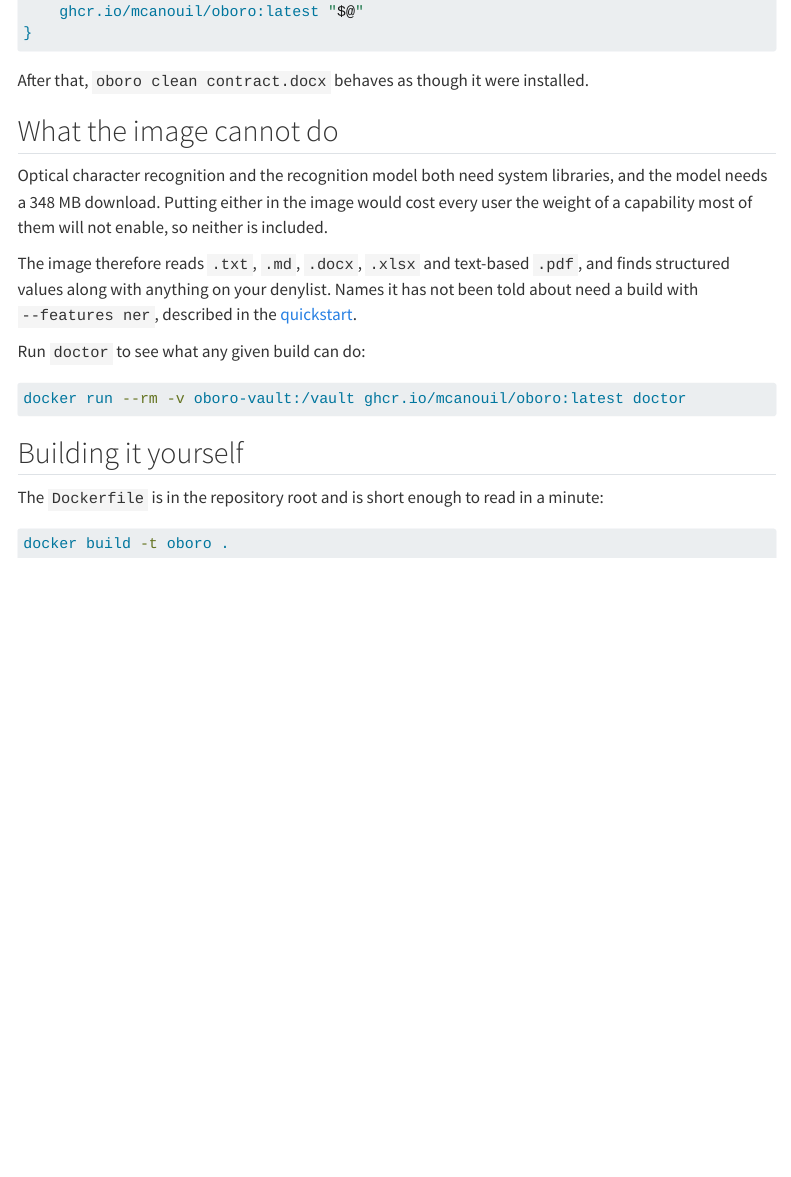
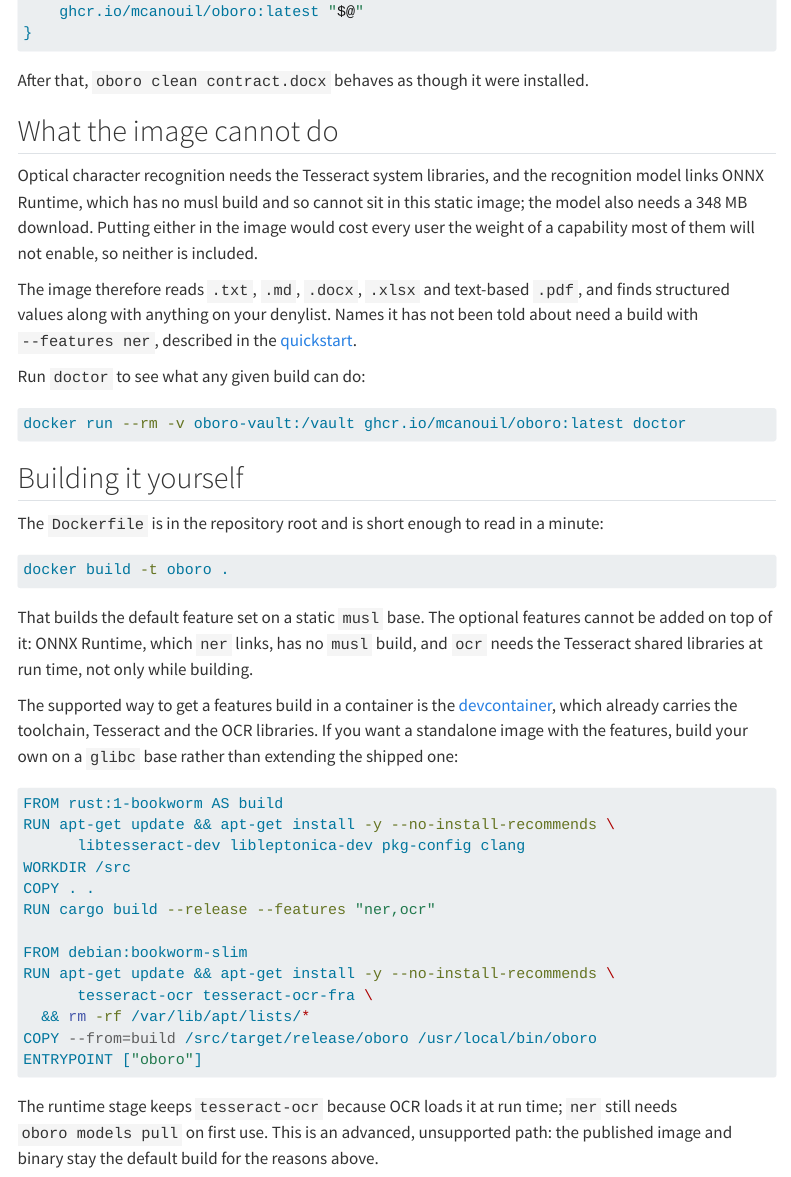
Before and after one commit to mcanouil/oboro, a Quarto document (docs/docker.qmd): the page in a window 1100 px wide, from 1620 px down. Rendered offline with R 4.5, knitr and Pandoc in place of Quarto, with nearby package versions; menus at the side of the page are left out.

Commit message:
docs: explain why ner and ocr stay source-build only (#46)

````diff
--- a/docs/development.qmd
+++ b/docs/development.qmd
@@ -5,7 +5,7 @@ title: "Development"
 ## The devcontainer
 
 Build in the devcontainer.
-It carries the pinned Rust toolchain, Tesseract and the OCR libraries, so the only thing your machine needs is Docker.
+It carries the pinned Rust toolchain, Tesseract and the OCR libraries, so the only thing your machine needs is Docker, and `cargo build --release --features "ner,ocr"` builds every feature inside it with nothing extra to install.
 
 In Visual Studio Code, reopen the folder in the container when prompted.
 Otherwise use the image directly:
--- a/docs/docker.qmd
+++ b/docs/docker.qmd
@@ -89,7 +89,7 @@ After that, `oboro clean contract.docx` behaves as though it were installed.
 
 ## What the image cannot do
 
-Optical character recognition and the recognition model both need system libraries, and the model needs a 348 MB download.
+Optical character recognition needs the Tesseract system libraries, and the recognition model links ONNX Runtime, which has no musl build and so cannot sit in this static image; the model also needs a 348 MB download.
 Putting either in the image would cost every user the weight of a capability most of them will not enable, so neither is included.
 
 The image therefore reads `.txt`, `.md`, `.docx`, `.xlsx` and text-based `.pdf`, and finds structured values along with anything on your denylist.
@@ -108,3 +108,28 @@ The `Dockerfile` is in the repository root and is short enough to read in a minu
 ```bash
 docker build -t oboro .
 ```
+
+That builds the default feature set on a static `musl` base.
+The optional features cannot be added on top of it: ONNX Runtime, which `ner` links, has no `musl` build, and `ocr` needs the Tesseract shared libraries at run time, not only while building.
+
+The supported way to get a features build in a container is the [devcontainer](development.qmd), which already carries the toolchain, Tesseract and the OCR libraries.
+If you want a standalone image with the features, build your own on a `glibc` base rather than extending the shipped one:
+
+```dockerfile
+FROM rust:1-bookworm AS build
+RUN apt-get update && apt-get install -y --no-install-recommends \
+      libtesseract-dev libleptonica-dev pkg-config clang
+WORKDIR /src
+COPY . .
+RUN cargo build --release --features "ner,ocr"
+
+FROM debian:bookworm-slim
+RUN apt-get update && apt-get install -y --no-install-recommends \
+      tesseract-ocr tesseract-ocr-fra \
+  && rm -rf /var/lib/apt/lists/*
+COPY --from=build /src/target/release/oboro /usr/local/bin/oboro
+ENTRYPOINT ["oboro"]
+```
+
+The runtime stage keeps `tesseract-ocr` because OCR loads it at run time; `ner` still needs `oboro models pull` on first use.
+This is an advanced, unsupported path: the published image and binary stay the default build for the reasons above.
--- a/docs/quickstart.qmd
+++ b/docs/quickstart.qmd
@@ -68,7 +68,7 @@ cargo build --release
 The binary lands in `target/release/oboro`.
 
 That plain build depends on nothing but Rust.
-Two capabilities need system libraries and are therefore optional.
+Two capabilities are optional and compiled in rather than shipped: reading images needs the Tesseract system libraries, and recognising names links ONNX Runtime, which the build fetches over the network.
 
 ::: {.panel-tabset}
 
@@ -77,12 +77,13 @@ Two capabilities need system libraries and are therefore optional.
 Finding names nobody told the tool about needs the recognition model:
 
 ```bash
-cargo build --release --features ner
+cargo build --release --features ner   # downloads ONNX Runtime while building
 oboro models pull
 ```
 
-`models pull` fetches about 348 MB once and checks it against pinned hashes.
-It is the only command that ever touches the network.
+The build downloads ONNX Runtime, so `--features ner` needs network access and a fully offline build fails here.
+`models pull` then fetches the model, about 348 MB once, checked against pinned hashes.
+Once built, it is the only command that touches the network.
 
 ## Images
 
@@ -109,7 +110,7 @@ cargo build --release --features "ner,ocr"
 ### In a devcontainer
 
 For building or contributing with nothing on the host but Docker.
-The container carries the pinned Rust toolchain, Tesseract and the OCR libraries, so every feature builds without setting up a host toolchain.
+The container carries the pinned Rust toolchain, Tesseract and the OCR libraries, so `cargo build --release --features "ner,ocr"` runs inside it without setting up a host toolchain, and the binary lands in `target/release/oboro` as usual.
 In Visual Studio Code or a GitHub Codespace, reopen the folder in the container when prompted; [Development](development.qmd) has the manual `docker` invocation.
 
 Check what your build can do:
````
Also changed, not shown: .github/release-notes.md, README.md.
